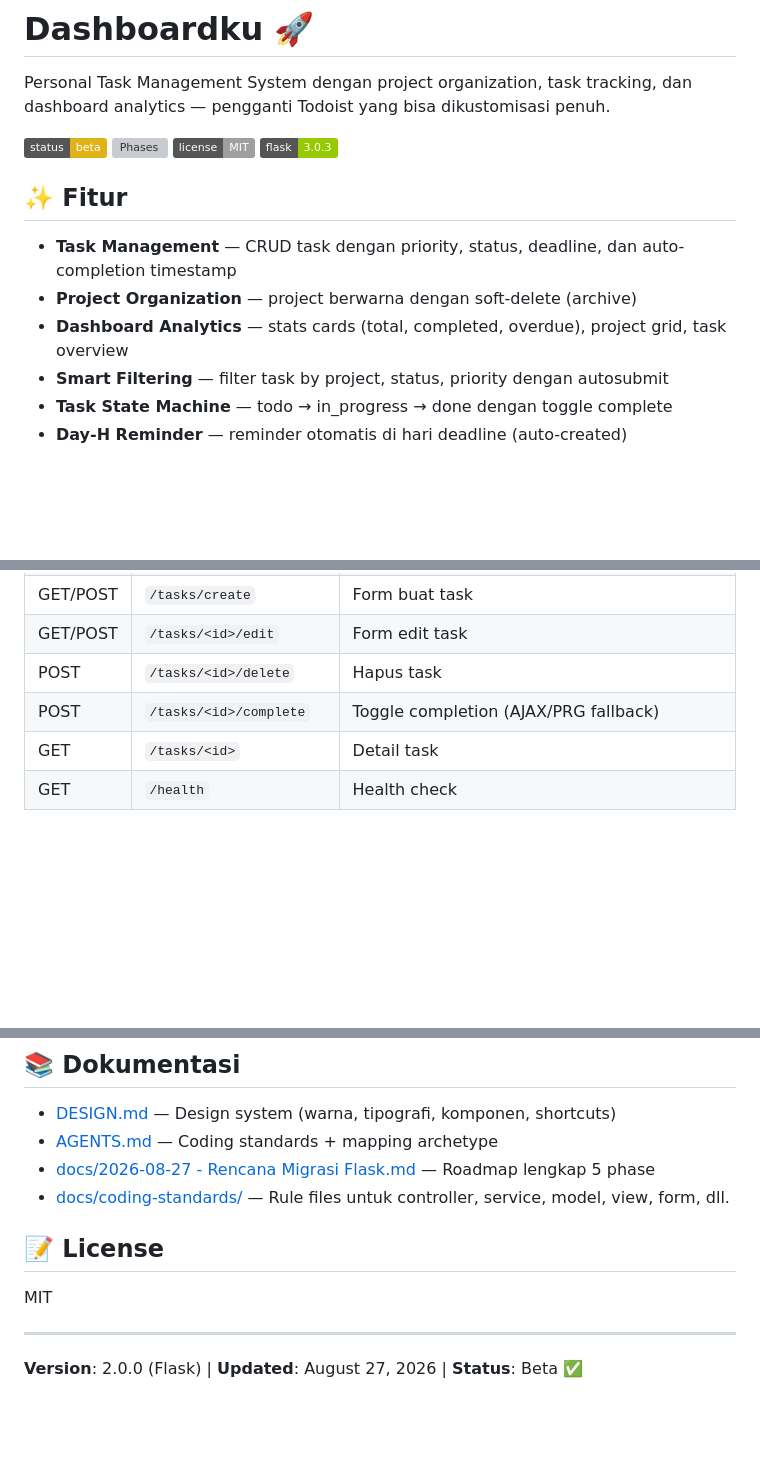
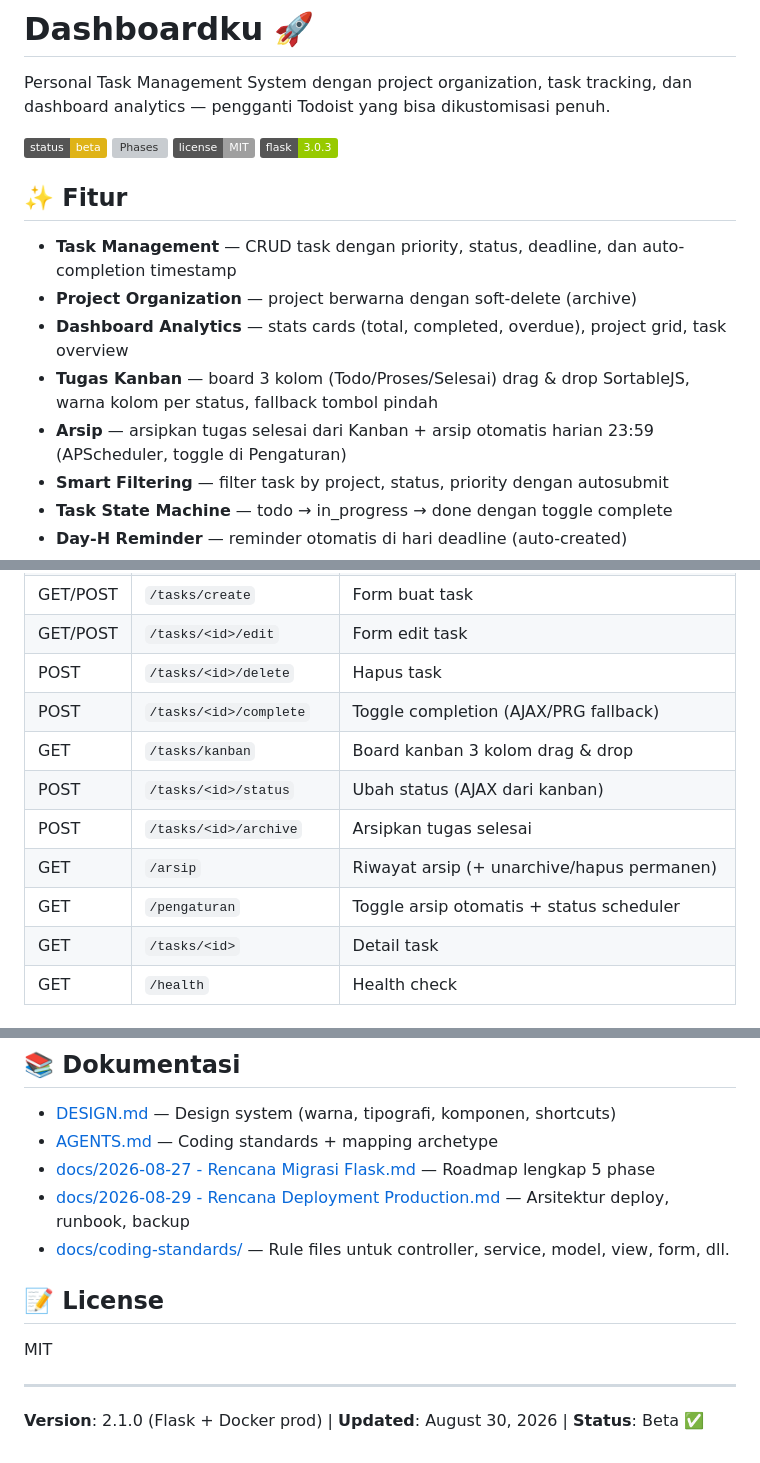
Before and after one commit to XsafiD/todo-list-app, a Markdown page: README.md, 3 parts joined by grey strips. GitHub-like rendering; badges without logos; blank space fills up the shorter version; grey boxes are pictures that could not be loaded.

```diff
--- a/README.md
+++ b/README.md
@@ -9,6 +9,8 @@ Personal Task Management System dengan project organization, task tracking, dan
 - **Task Management** — CRUD task dengan priority, status, deadline, dan auto-completion timestamp
 - **Project Organization** — project berwarna dengan soft-delete (archive)
 - **Dashboard Analytics** — stats cards (total, completed, overdue), project grid, task overview
+- **Tugas Kanban** — board 3 kolom (Todo/Proses/Selesai) drag & drop SortableJS, warna kolom per status, fallback tombol pindah
+- **Arsip** — arsipkan tugas selesai dari Kanban + arsip otomatis harian 23:59 (APScheduler, toggle di Pengaturan)
 - **Smart Filtering** — filter task by project, status, priority dengan autosubmit
 - **Task State Machine** — todo → in_progress → done dengan toggle complete
 - **Day-H Reminder** — reminder otomatis di hari deadline (auto-created)
@@ -131,6 +139,11 @@ dashboardku/
 | GET/POST | `/tasks/<id>/edit` | Form edit task |
 | POST | `/tasks/<id>/delete` | Hapus task |
 | POST | `/tasks/<id>/complete` | Toggle completion (AJAX/PRG fallback) |
+| GET | `/tasks/kanban` | Board kanban 3 kolom drag & drop |
+| POST | `/tasks/<id>/status` | Ubah status (AJAX dari kanban) |
+| POST | `/tasks/<id>/archive` | Arsipkan tugas selesai |
+| GET | `/arsip` | Riwayat arsip (+ unarchive/hapus permanen) |
+| GET | `/pengaturan` | Toggle arsip otomatis + status scheduler |
 | GET | `/tasks/<id>` | Detail task |
 | GET | `/health` | Health check |
 
@@ -248,6 +286,7 @@ cat backup.sql | docker compose exec -T mysql mysql -u root -prootpass dashboard
 - [DESIGN.md](DESIGN.md) — Design system (warna, tipografi, komponen, shortcuts)
 - [AGENTS.md](AGENTS.md) — Coding standards + mapping archetype
 - [docs/2026-08-27 - Rencana Migrasi Flask.md](docs/2026-08-27%20-%20Rencana%20Migrasi%20Flask.md) — Roadmap lengkap 5 phase
+- [docs/2026-08-29 - Rencana Deployment Production.md](docs/2026-08-29%20-%20Rencana%20Deployment%20Production.md) — Arsitektur deploy, runbook, backup
 - [docs/coding-standards/](docs/coding-standards/) — Rule files untuk controller, service, model, view, form, dll.
 
 ## 📝 License
@@ -256,4 +295,4 @@ MIT
 
 ---
 
-**Version**: 2.0.0 (Flask) | **Updated**: August 27, 2026 | **Status**: Beta ✅
+**Version**: 2.1.0 (Flask + Docker prod) | **Updated**: August 30, 2026 | **Status**: Beta ✅
```
Also changed, not shown: other parts of README.md (+59 -28 lines).
